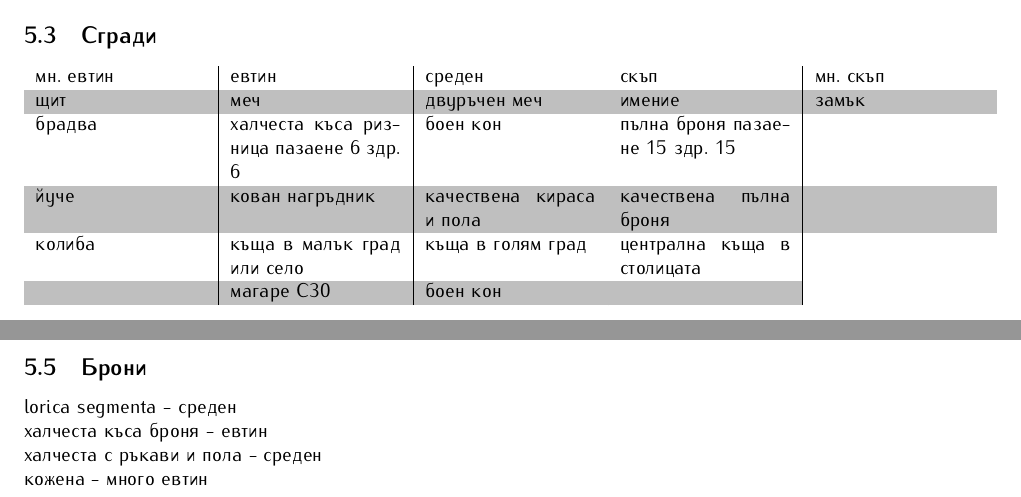
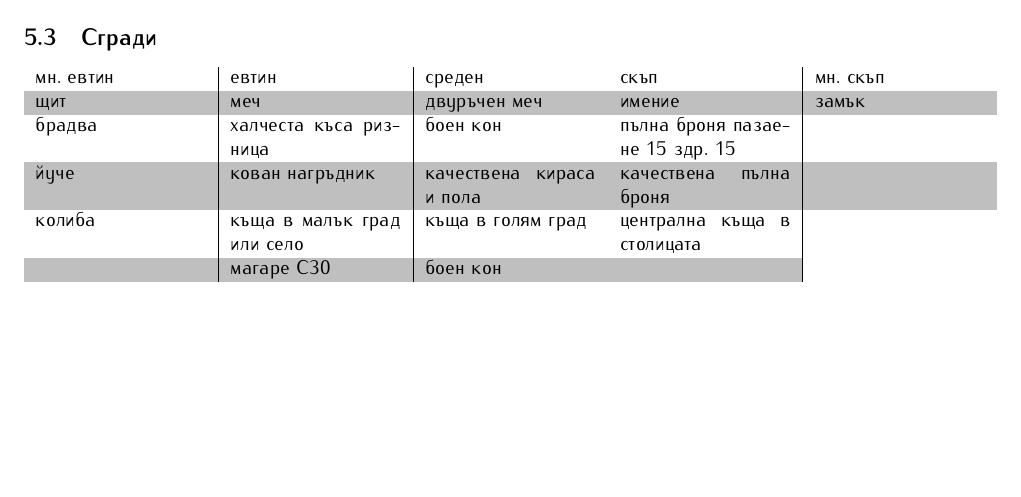
Before and after one commit to MiroslavVitkov/rpg, a LaTeX document (latex/elementaris.tex, which reads latex/items.tex): two parts of pages 13 and 14 of 17 before the commit and part of page 13 of 16 after it, the two joined at a grey line, cut so that both start at the same text, the shorter picture padded with empty space. Compiled offline with pdfLaTeX.

Commit message:
Removed duplicate price declarations. Document shortened to 16 pages.

```diff
--- a/latex/items.tex
+++ b/latex/items.tex
@@ -23,7 +23,7 @@
 \begin{tabular}{p{3cm} | p{3cm} | p{3cm} | p{3cm} | p{3cm}}
 мн. евтин & евтин                                   & среден                   & скъп                           & мн. скъп  \\
 щит       & меч                                     & двуръчен меч             & имение                         & замък     \\
-брадва    & халчеста къса ризница пазаене 6 здр. 6  & боен кон                 & пълна броня пазаене 15 здр. 15 &           \\
+брадва    & халчеста къса ризница                   & боен кон                 & пълна броня пазаене 15 здр. 15 &           \\
 йуче      & кован нагръдник                         & качествена кираса и пола & качествена пълна броня         &           \\
 колиба    & къща в малък град или село              & къща в голям град        & централна къща в столицата                 \\
           & магаре С30                              & боен кон                 &
@@ -52,9 +52,3 @@
 % Щитове.
 Дървен щит 80см       & 5-12                 & близък     & ниски      & поваляне       & 2кг   & много евтин  \\
 \end{tabular}
-
-\subsection{Брони}
-lorica segmenta - среден  \\
-халчеста къса броня - евтин \\
-халчеста с ръкави и пола - среден \\
-кожена - много евтин
```
Also changed, not shown: 1 other file.
